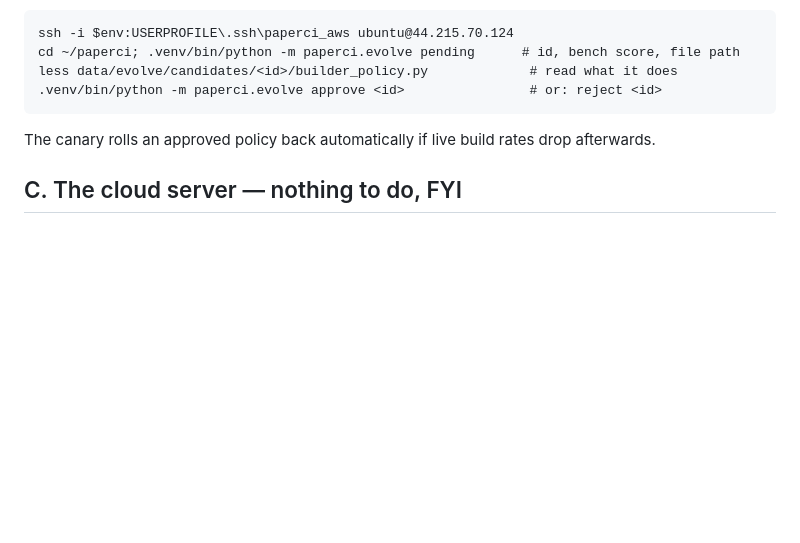
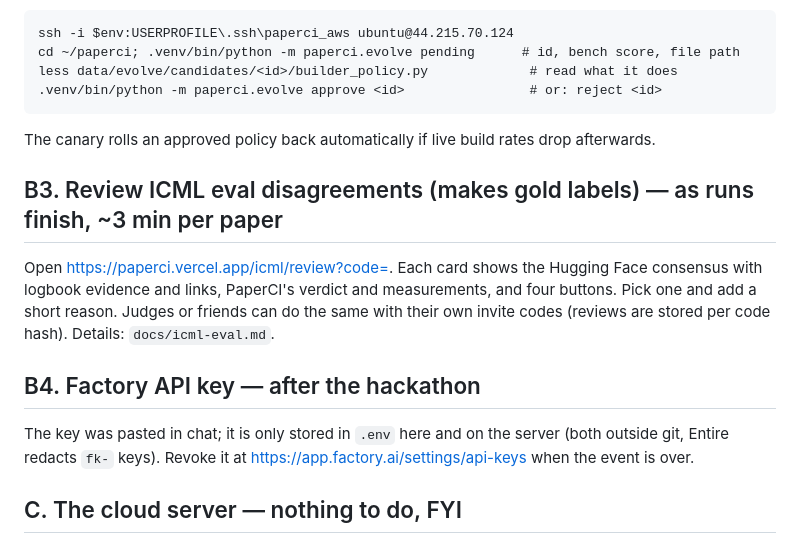
Before and after one commit to isHeSatoshi/paperci, a Markdown page: HUMAN_TASKS.md, the part around the change. GitHub-like rendering; blank space fills up the shorter version.

````diff
--- a/HUMAN_TASKS.md
+++ b/HUMAN_TASKS.md
@@ -28,6 +28,16 @@ less data/evolve/candidates/<id>/builder_policy.py             # read what it do
 .venv/bin/python -m paperci.evolve approve <id>                # or: reject <id>
 ```
 The canary rolls an approved policy back automatically if live build rates drop afterwards.
+
+## B3. Review ICML eval disagreements (makes gold labels) — as runs finish, ~3 min per paper
+Open https://paperci.vercel.app/icml/review?code=<your invite code>. Each card shows the Hugging Face consensus
+with logbook evidence and links, PaperCI's verdict and measurements, and four buttons. Pick one and add a
+short reason. Judges or friends can do the same with their own invite codes (reviews are stored per code hash).
+Details: `docs/icml-eval.md`.
+
+## B4. Factory API key — after the hackathon
+The key was pasted in chat; it is only stored in `.env` here and on the server (both outside git, Entire
+redacts `fk-` keys). Revoke it at https://app.factory.ai/settings/api-keys when the event is over.
 
 ## C. The cloud server — nothing to do, FYI
 It stops itself on 2026-10-16 23:59 IST. If you want it gone earlier (or after), run
````
Also changed, not shown: docs/icml-eval.md (added, +46 -0 lines), hackathon.md (+11 -0 lines).
